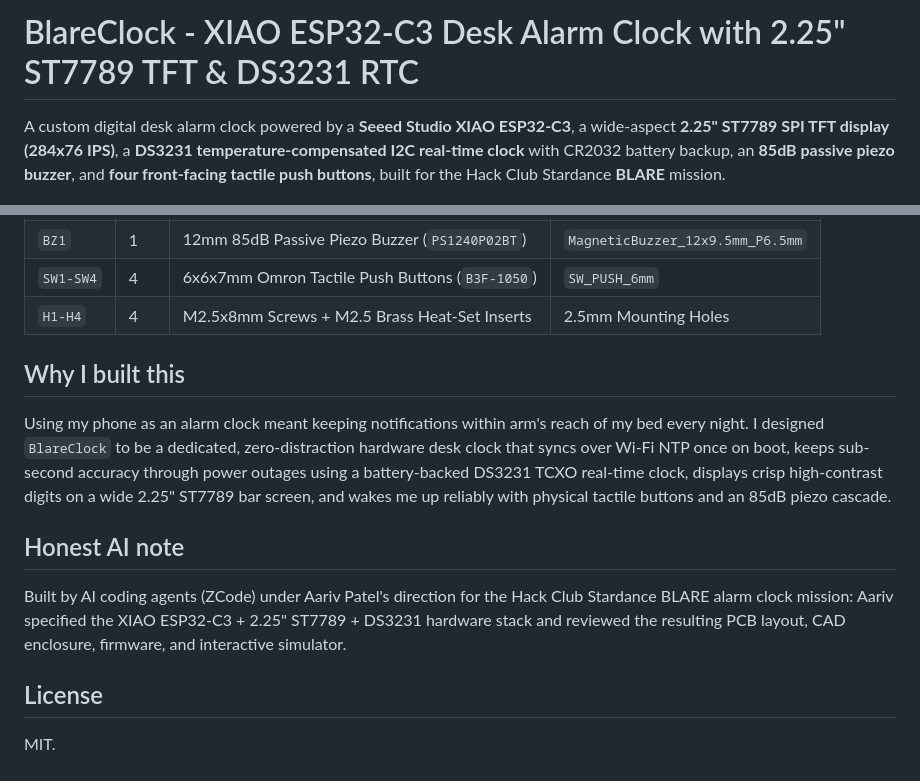
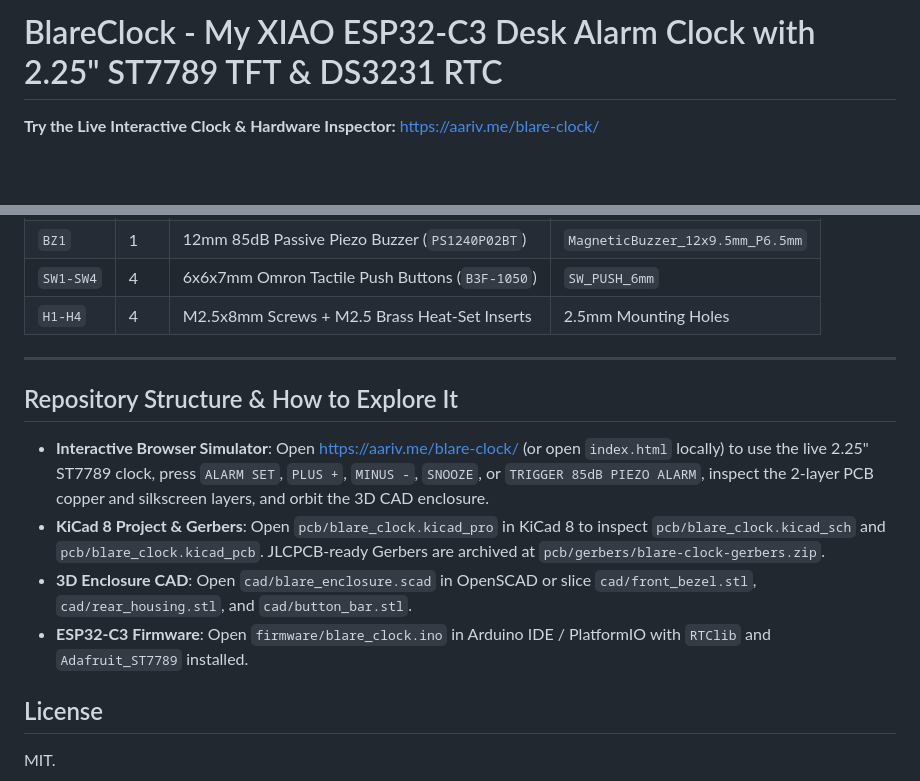
Before and after one commit to draarivpatel-ui/blare-clock, a Markdown page: README.md, 2 parts joined by grey strips. Drawn GitHub-style; blank space fills up the shorter version.

```diff
--- a/README.md
+++ b/README.md
@@ -1,6 +1,6 @@
-# BlareClock - XIAO ESP32-C3 Desk Alarm Clock with 2.25" ST7789 TFT & DS3231 RTC
+# BlareClock - My XIAO ESP32-C3 Desk Alarm Clock with 2.25" ST7789 TFT & DS3231 RTC
 
-A custom digital desk alarm clock powered by a **Seeed Studio XIAO ESP32-C3**, a wide-aspect **2.25" ST7789 SPI TFT display (284x76 IPS)**, a **DS3231 temperature-compensated I2C real-time clock** with CR2032 battery backup, an **85dB passive piezo buzzer**, and **four front-facing tactile push buttons**, built for the Hack Club Stardance **BLARE** mission.
+**Try the Live Interactive Clock & Hardware Inspector:** [https://aariv.me/blare-clock/](https://aariv.me/blare-clock/)
 
 ![BlareClock Interactive Simulator and Hardware Inspector](screenshot.png)
 
@@ -43,13 +75,14 @@ Live Interactive Simulator & Hardware Inspector: https://aariv.me/blare-clock/
 | `SW1-SW4` | 4 | 6x6x7mm Omron Tactile Push Buttons (`B3F-1050`) | `SW_PUSH_6mm` |
 | `H1-H4` | 4 | M2.5x8mm Screws + M2.5 Brass Heat-Set Inserts | 2.5mm Mounting Holes |
 
-## Why I built this
+---
 
-Using my phone as an alarm clock meant keeping notifications within arm's reach of my bed every night. I designed `BlareClock` to be a dedicated, zero-distraction hardware desk clock that syncs over Wi-Fi NTP once on boot, keeps sub-second accuracy through power outages using a battery-backed DS3231 TCXO real-time clock, displays crisp high-contrast digits on a wide 2.25" ST7789 bar screen, and wakes me up reliably with physical tactile buttons and an 85dB piezo cascade.
+## Repository Structure & How to Explore It
 
-## Honest AI note
-
-Built by AI coding agents (ZCode) under Aariv Patel's direction for the Hack Club Stardance BLARE alarm clock mission: Aariv specified the XIAO ESP32-C3 + 2.25" ST7789 + DS3231 hardware stack and reviewed the resulting PCB layout, CAD enclosure, firmware, and interactive simulator.
+- **Interactive Browser Simulator**: Open [https://aariv.me/blare-clock/](https://aariv.me/blare-clock/) (or open `index.html` locally) to use the live 2.25" ST7789 clock, press `ALARM SET`, `PLUS +`, `MINUS -`, `SNOOZE`, or `TRIGGER 85dB PIEZO ALARM`, inspect the 2-layer PCB copper and silkscreen layers, and orbit the 3D CAD enclosure.
+- **KiCad 8 Project & Gerbers**: Open `pcb/blare_clock.kicad_pro` in KiCad 8 to inspect `pcb/blare_clock.kicad_sch` and `pcb/blare_clock.kicad_pcb`. JLCPCB-ready Gerbers are archived at `pcb/gerbers/blare-clock-gerbers.zip`.
+- **3D Enclosure CAD**: Open `cad/blare_enclosure.scad` in OpenSCAD or slice `cad/front_bezel.stl`, `cad/rear_housing.stl`, and `cad/button_bar.stl`.
+- **ESP32-C3 Firmware**: Open `firmware/blare_clock.ino` in Arduino IDE / PlatformIO with `RTClib` and `Adafruit_ST7789` installed.
 
 ## License
 
```
Also changed, not shown: other parts of README.md (+40 -8 lines).
